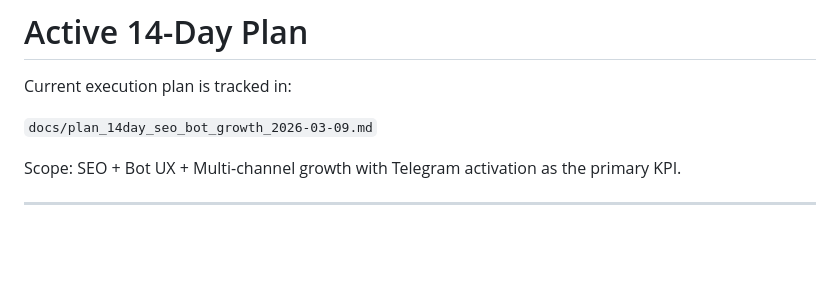
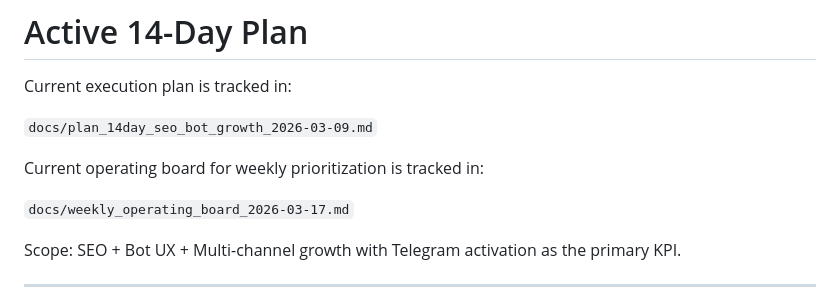
Before and after one commit to nkgrekov/polymarket-pulse, a Markdown page: progress.md, the part around the change. Rendered like a GitHub page; blank space fills up the shorter version.

Commit message:
docs(ops): add weekly operating board

```diff
--- a/progress.md
+++ b/progress.md
@@ -9,6 +9,10 @@ This document tracks the current state of the project.
 Current execution plan is tracked in:
 
 `docs/plan_14day_seo_bot_growth_2026-03-09.md`
+
+Current operating board for weekly prioritization is tracked in:
+
+`docs/weekly_operating_board_2026-03-17.md`
 
 Scope: SEO + Bot UX + Multi-channel growth with Telegram activation as the primary KPI.
 
```
Also changed, not shown: architecture.md (+4 -0 lines), docs/weekly_operating_board_2026-03-17.md (added, +324 -0 lines).
